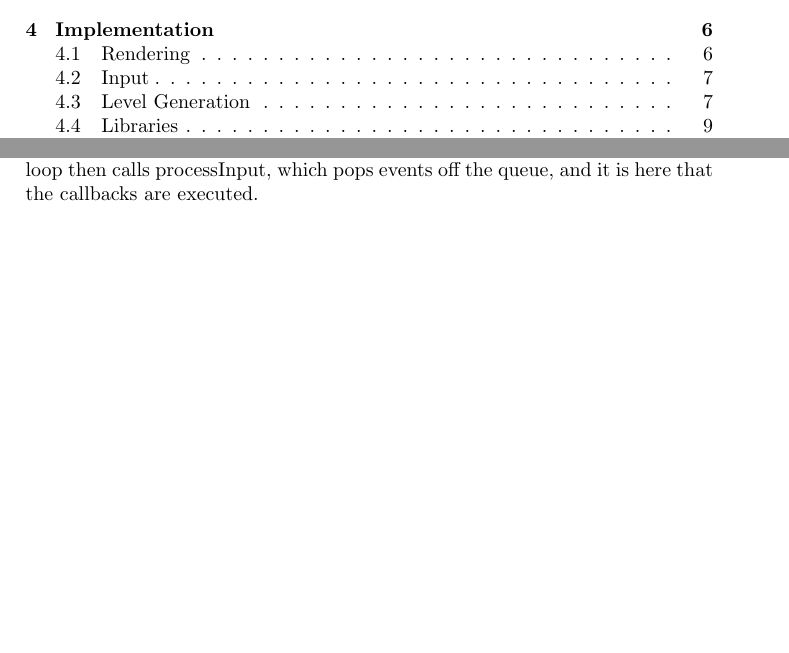
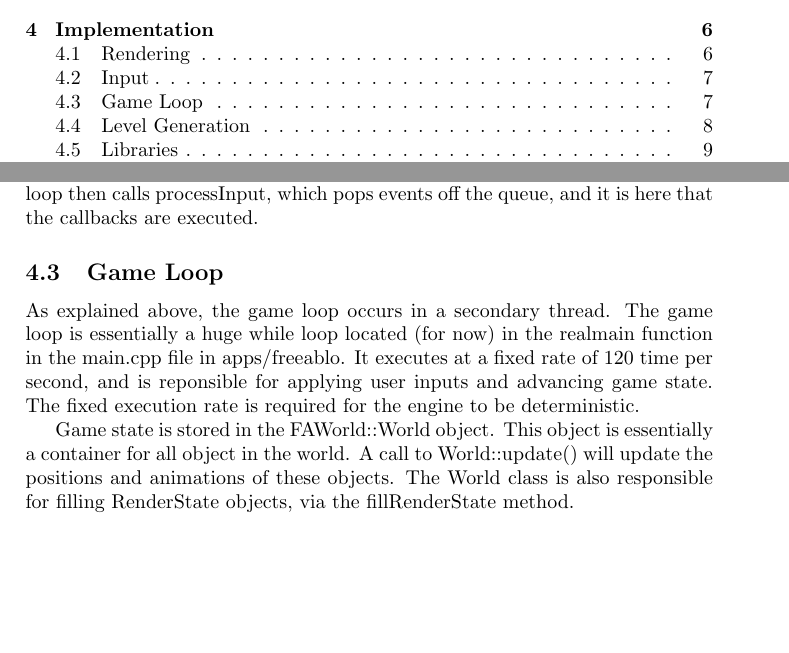
Before and after one commit to wheybags/fyp, a LaTeX paper (fyp.tex, which reads chapters/implementation.tex): two parts of pages 2 and 7 of 20, joined at a grey line, cut so that both start at the same text, the shorter picture padded with empty space. Compiled offline with pdfLaTeX.

Commit message:
added description of main loop

```diff
--- a/chapters/implementation.tex
+++ b/chapters/implementation.tex
@@ -38,6 +38,12 @@
   	For each SDL event generated in the render loop, an event is added onto a concurrent queue. The events on this queue are contaioned in a structure that very much resembles the parts of the SDL\_Event union that we actually use.
   	The game loop then calls processInput, which pops events off the queue, and it is here that the callbacks are executed.
 
+\subsection{Game Loop}
+	As explained above, the game loop occurs in a secondary thread. The game loop is essentially a huge while loop  located (for now) in the realmain function in the main.cpp file in apps/freeablo.
+	It executes at a fixed rate of 120 time per second, and is reponsible for applying user inputs and advancing game state. The fixed execution rate is required for the engine to be deterministic.
+
+	Game state is stored in the FAWorld::World object. This object is essentially a container for all object in the world. A call to World::update() will update the positions and animations of these objects.
+	The World class is also responsible for filling RenderState objects, via the fillRenderState method.
 
 \subsection{Level Generation}
     Level generation in freeablo is performed in a number of stages. The first stage is the creation of a flat map. This is the part with interesting alorithms.
```
